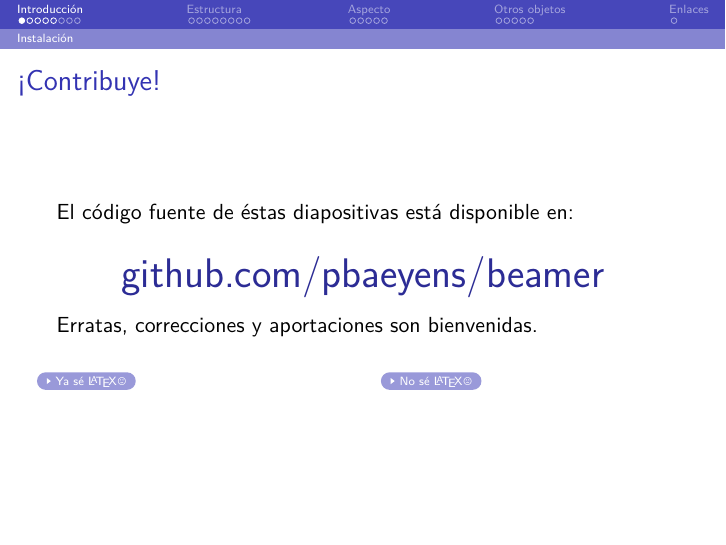
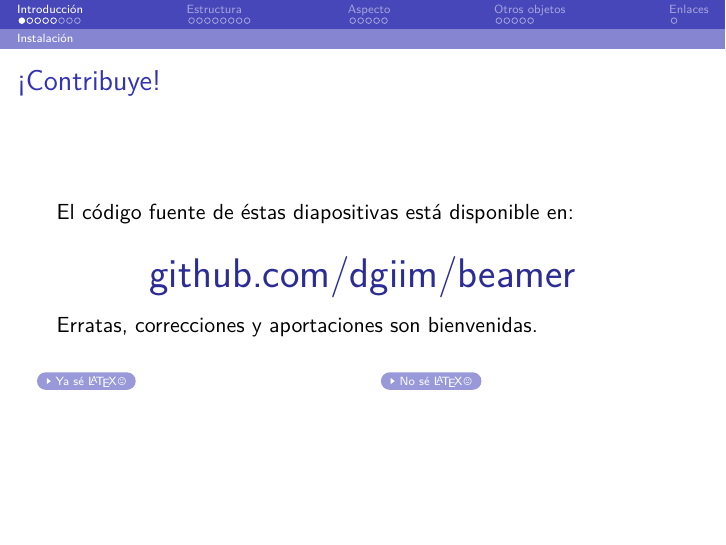
Before and after one commit to libreim/beamer, LaTeX slides (beamer.tex, which reads sections/intro.tex): page 3 of 73. Compiled offline with pdfLaTeX.

Commit message:
Cambia enlace en ¡Contribuye!

```diff
--- a/sections/intro.tex
+++ b/sections/intro.tex
@@ -5,7 +5,7 @@
 \begin{frame}{¡Contribuye!}
   El código fuente de éstas diapositivas está disponible en:
 \begin{center}
-  \huge \href{http://github.com/pbaeyens/beamer}{github.com/pbaeyens/beamer}
+  \huge \href{http://github.com/dgiim/beamer}{github.com/dgiim/beamer}
 \end{center}
   Erratas, correcciones y aportaciones son bienvenidas.
   \espacio
```
Also changed, not shown: beamer.pdf.
